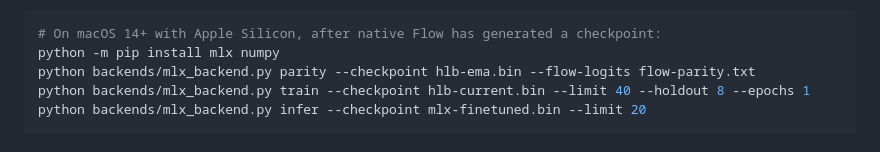
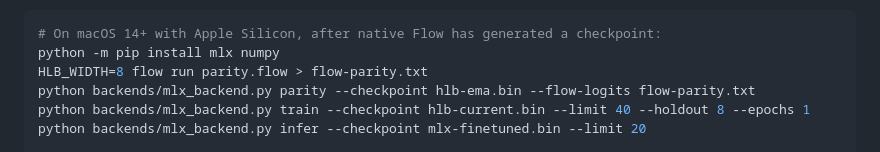
Before and after one commit to godofecht/hlb-cifar-flow, a Markdown page: README.md, the part around the change. GitHub-like rendering.

Commit message:
Make MLX parity quickstart generate its Flow reference logits explicitly

````diff
--- a/README.md
+++ b/README.md
@@ -32,6 +32,7 @@ CI:
 ```bash
 # On macOS 14+ with Apple Silicon, after native Flow has generated a checkpoint:
 python -m pip install mlx numpy
+HLB_WIDTH=8 flow run parity.flow > flow-parity.txt
 python backends/mlx_backend.py parity --checkpoint hlb-ema.bin --flow-logits flow-parity.txt
 python backends/mlx_backend.py train --checkpoint hlb-current.bin --limit 40 --holdout 8 --epochs 1
 python backends/mlx_backend.py infer --checkpoint mlx-finetuned.bin --limit 20
````
